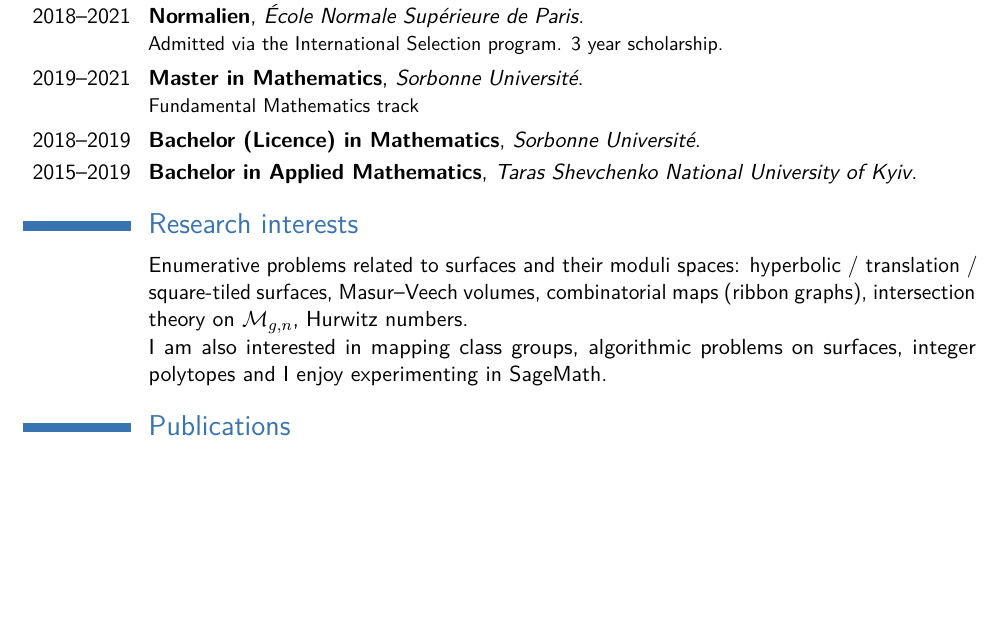
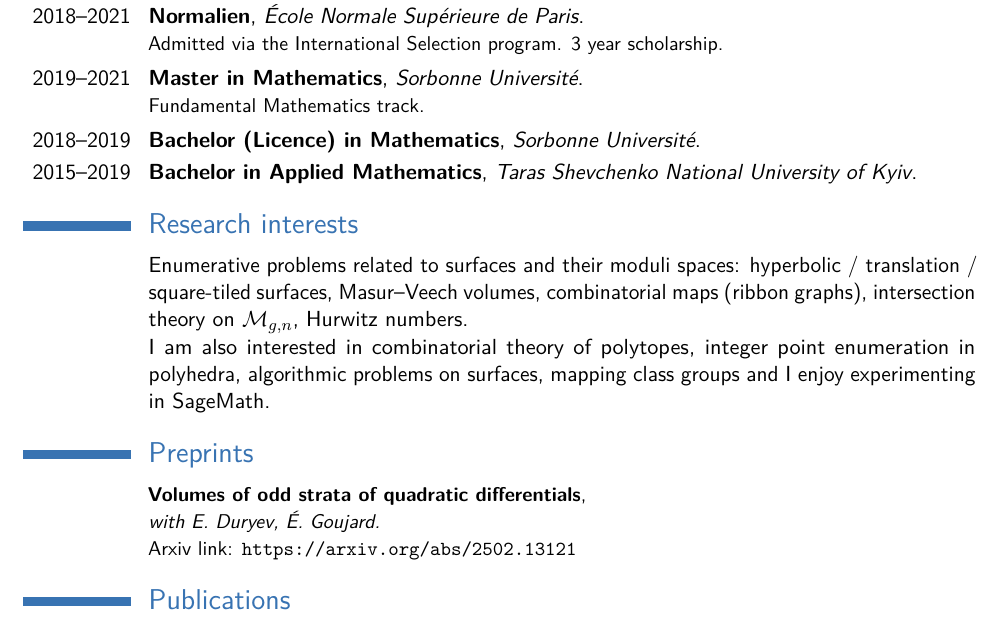
Before and after one commit to iyakovlev23/iyakovlev23.github.io, a LaTeX CV (cv/cv.tex): part of page 1 of 3, cut so that both start at the same text, the shorter picture padded with empty space. Compiled offline with pdfLaTeX.

Commit message:
preprint volumes_odd

```diff
--- a/cv/cv.tex
+++ b/cv/cv.tex
@@ -121,8 +121,13 @@
 \section{Research interests}
 \cvitem{}{Enumerative problems related to surfaces and their moduli spaces: hyperbolic / translation / square-tiled surfaces,
 Masur--Veech volumes,  combinatorial maps (ribbon graphs), intersection theory on $\mathcal{M}_{g,n}$, Hurwitz numbers.\newline
-I am also interested in mapping class groups, algorithmic problems on surfaces, integer polytopes
-and I enjoy experimenting in SageMath.}
+I am also interested in combinatorial theory of polytopes, integer point enumeration in polyhedra, algorithmic problems on surfaces, mapping class groups and I enjoy experimenting in SageMath.}
+
+\section{Preprints}
+\cvitem{}{\small{\textbf{Volumes of odd strata of quadratic differentials},\newline
+		\emph{with E. Duryev, \'{E}. Goujard.}
+	\newline Arxiv link: \url{https://arxiv.org/abs/2502.13121}}
+}
 
 \section{Publications}
 \cvitem{}{\small{\textbf{Contribution of $n$-cylinder square-tiled surfaces to Masur--Veech volume of $\mathcal{H}(2g-2)$},
```
Also changed, not shown: cv/cv.pdf, cv/cv.tex (2 more changed lines), 5 other files.
